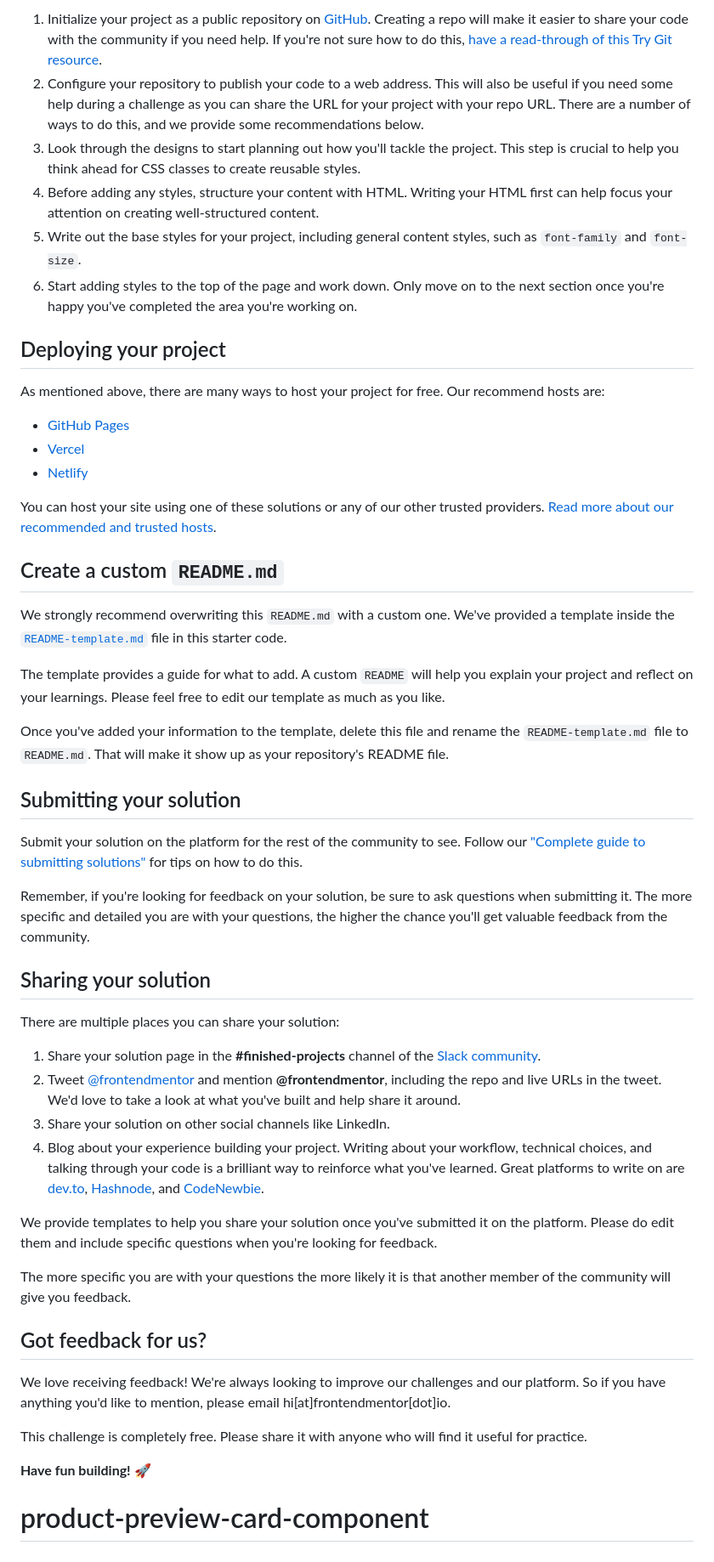
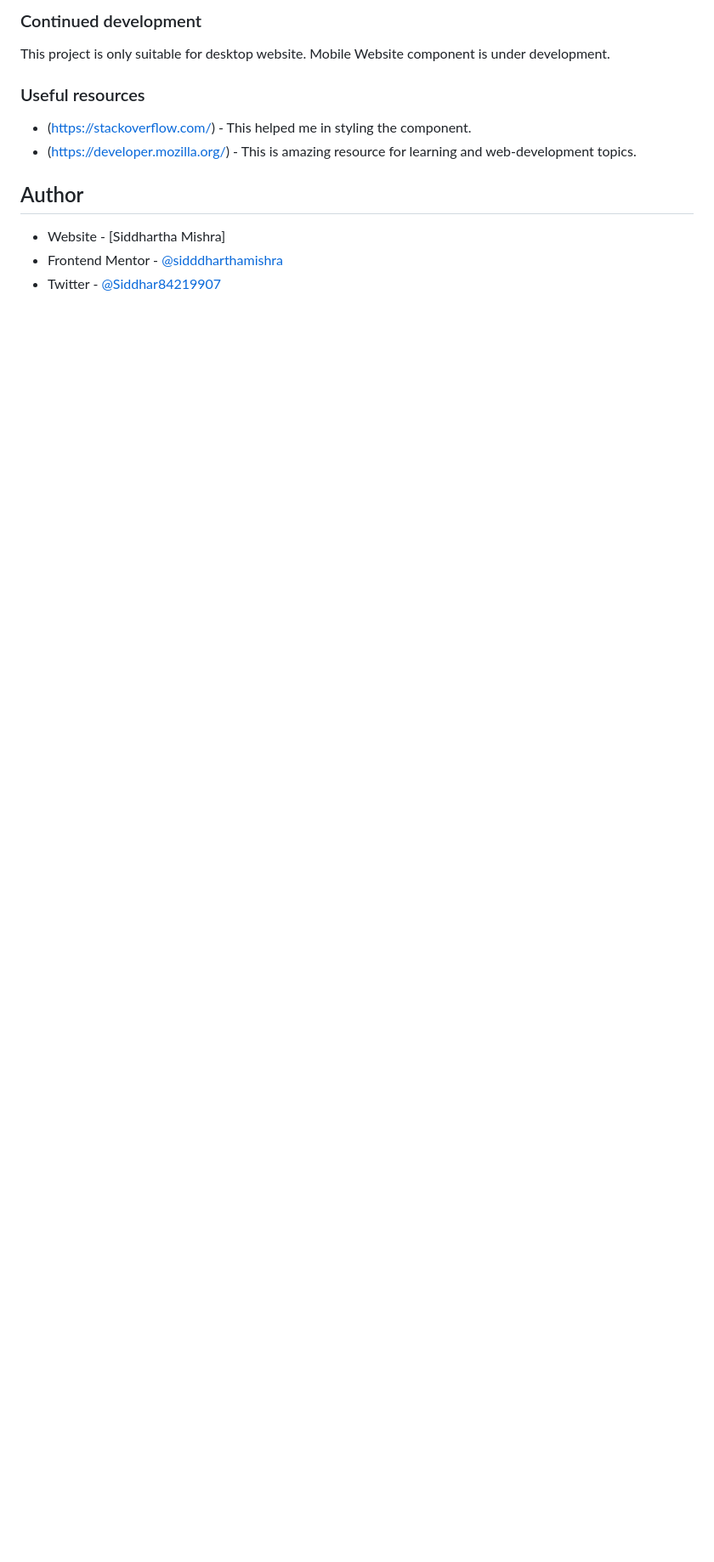
Before and after one commit to SiddharthaMishra-dev/product-preview-card-component, a Markdown page: README.md, the part around the change printed below. Shown: that part at 85% size. GitHub-like rendering; blank space fills up the shorter version.

```diff
--- a/README.md
+++ b/README.md
@@ -41,53 +50,16 @@ Feel free to use any workflow that you feel comfortable with. Below is a suggest
 
-1. Initialize your project as a public repository on [GitHub](https://github.com/). Creating a repo will make it easier to share your code with the community if you need help. If you're not sure how to do this, [have a read-through of this Try Git resource](https://try.github.io/).
-2. Configure your repository to publish your code to a web address. This will also be useful if you need some help during a challenge as you can share the URL for your project with your repo URL. There are a number of ways to do this, and we provide some recommendations below.
-3. Look through the designs to start planning out how you'll tackle the project. This step is crucial to help you think ahead for CSS classes to create reusable styles.
-4. Before adding any styles, structure your content with HTML. Writing your HTML first can help focus your attention on creating well-structured content.
-5. Write out the base styles for your project, including general content styles, such as `font-family` and `font-size`.
-6. Start adding styles to the top of the page and work down. Only move on to the next section once you're happy you've completed the area you're working on.
+### Continued development
 
-## Deploying your project
+This project is only suitable for desktop website.
+Mobile Website component is under development.
 
-As mentioned above, there are many ways to host your project for free. Our recommend hosts are:
+### Useful resources
 
-- [GitHub Pages](https://pages.github.com/)
-- [Vercel](https://vercel.com/)
-- [Netlify](https://www.netlify.com/)
+- (https://stackoverflow.com/) - This helped me in styling the component.
+- (https://developer.mozilla.org/) - This is amazing resource for learning and web-development topics.
 
-You can host your site using one of these solutions or any of our other trusted providers. [Read more about our recommended and trusted hosts](https://medium.com/frontend-mentor/frontend-mentor-trusted-hosting-providers-bf000dfebe).
+## Author
 
-## Create a custom `README.md`
-
-We strongly recommend overwriting this `README.md` with a custom one. We've provided a template inside the [`README-template.md`](./README-template.md) file in this starter code.
-
-The template provides a guide for what to add. A custom `README` will help you explain your project and reflect on your learnings. Please feel free to edit our template as much as you like.
-
-Once you've added your information to the template, delete this file and rename the `README-template.md` file to `README.md`. That will make it show up as your repository's README file.
-
-## Submitting your solution
-
-Submit your solution on the platform for the rest of the community to see. Follow our ["Complete guide to submitting solutions"](https://medium.com/frontend-mentor/a-complete-guide-to-submitting-solutions-on-frontend-mentor-ac6384162248) for tips on how to do this.
-
-Remember, if you're looking for feedback on your solution, be sure to ask questions when submitting it. The more specific and detailed you are with your questions, the higher the chance you'll get valuable feedback from the community.
-
-## Sharing your solution
-
-There are multiple places you can share your solution:
-
-1. Share your solution page in the **#finished-projects** channel of the [Slack community](https://www.frontendmentor.io/slack).
-2. Tweet [@frontendmentor](https://twitter.com/frontendmentor) and mention **@frontendmentor**, including the repo and live URLs in the tweet. We'd love to take a look at what you've built and help share it around.
-3. Share your solution on other social channels like LinkedIn.
-4. Blog about your experience building your project. Writing about your workflow, technical choices, and talking through your code is a brilliant way to reinforce what you've learned. Great platforms to write on are [dev.to](https://dev.to/), [Hashnode](https://hashnode.com/), and [CodeNewbie](https://community.codenewbie.org/).
-
-We provide templates to help you share your solution once you've submitted it on the platform. Please do edit them and include specific questions when you're looking for feedback.
-
-The more specific you are with your questions the more likely it is that another member of the community will give you feedback.
-
-## Got feedback for us?
-
-We love receiving feedback! We're always looking to improve our challenges and our platform. So if you have anything you'd like to mention, please email hi[at]frontendmentor[dot]io.
-
-This challenge is completely free. Please share it with anyone who will find it useful for practice.
-
-**Have fun building!** 🚀
-# product-preview-card-component
+- Website - [Siddhartha Mishra]
+- Frontend Mentor - [@sidddharthamishra](https://www.frontendmentor.io/profile/sidddharthamishra)
+- Twitter - [@Siddhar84219907](https://twitter.com/Siddhar84219907)
```
Also changed, not shown: other parts of README.md (+31 -22 lines), README-template.md (deleted, +0 -111 lines), screeshots/screenshot.png (added).
